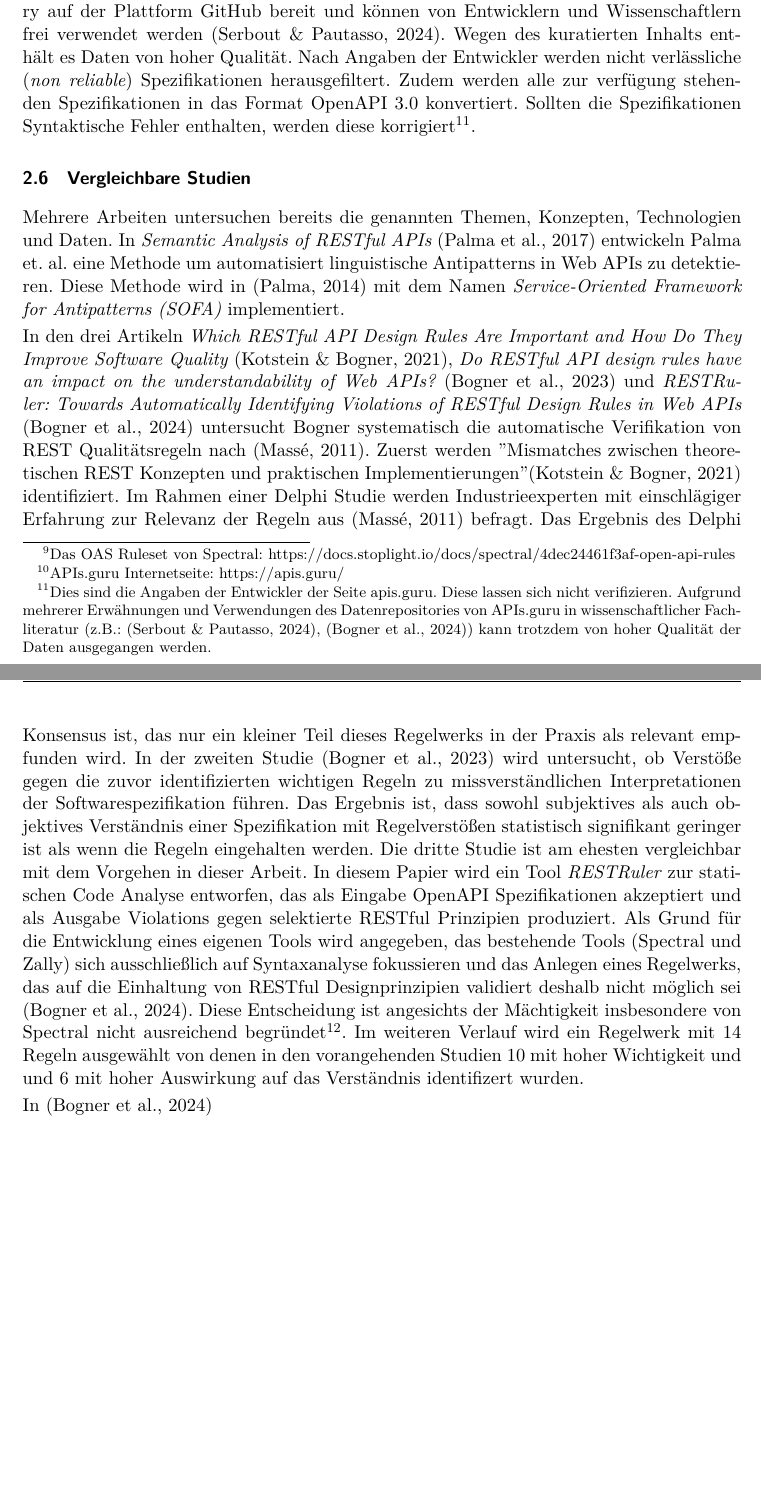
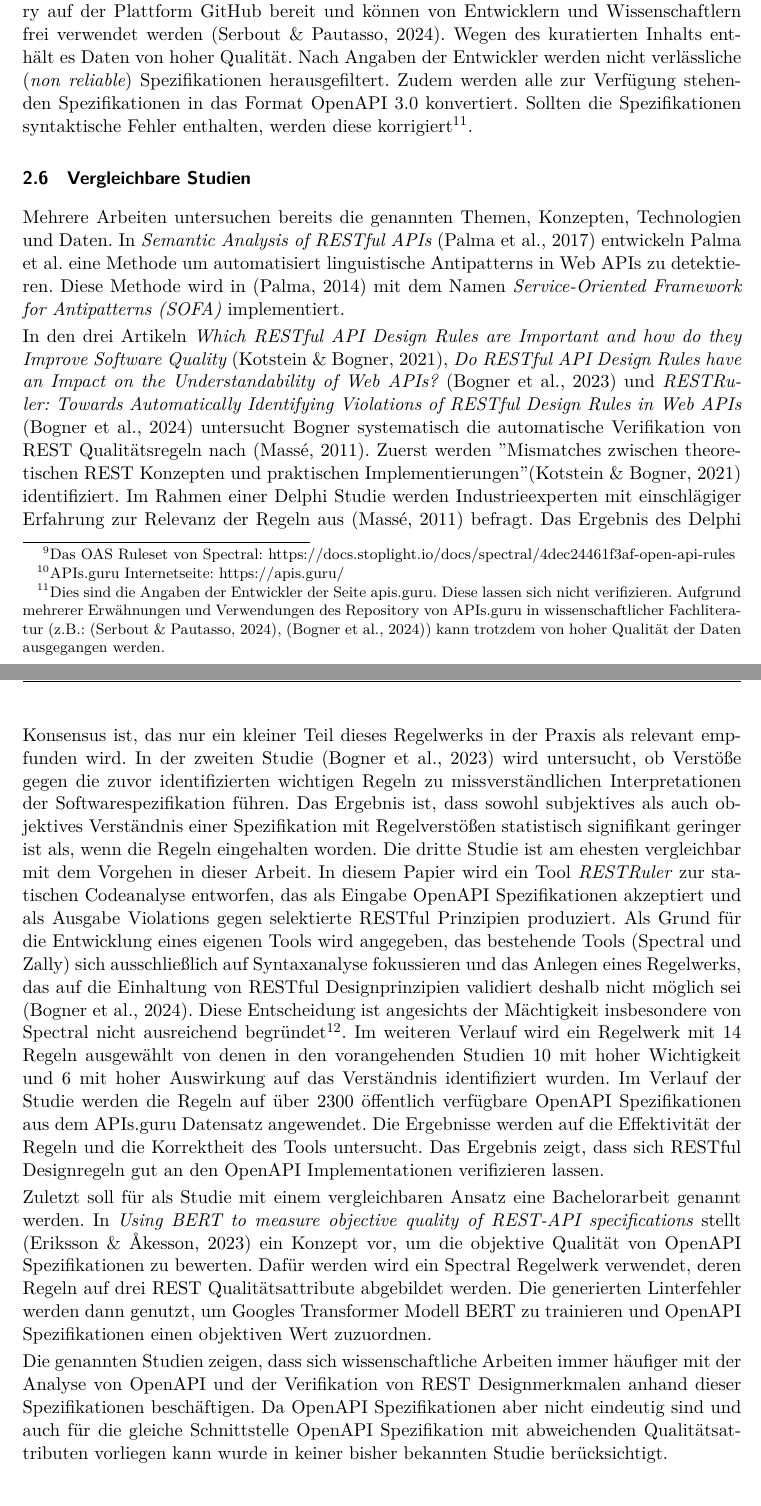
Before and after one commit to paulbrenker/thesis, a LaTeX thesis (tex/thesis/main.tex, which reads tex/thesis/chapters/research.tex): two parts of pages 7 and 8 of 10, joined at a grey line, cut so that both start at the same text. Compiled offline with XeLaTeX.

Commit message:
directly related works

```diff
--- a/tex/thesis/chapters/research.tex
+++ b/tex/thesis/chapters/research.tex
@@ -69,18 +69,15 @@ Regeln für das Spectral Tool werden deklarativ in JSON, YAML oder JavaScript Sy
 Das Spectral Standard Regelwerk OAS Ruleset(OpenAPI Specification Ruleset) enthält Regeln für \texttt{2.x.x} und \texttt{3.x.x} Versionen der OpenAPI Spezifikation. Die genaue Zielsetzung der Regeln ist dabei nicht von Stoplight dokumentiert. Die Regeln beziehen sich jedoch nicht auf die Formale Korrektheit der OpenAPI Implementation, sondern auf inhaltliche Schwächen und Inkonsistenzen. Das Regelwerk enthält 28 allgemein gültige Regeln. Zusätzlich sind 13 Regeln ausschließlich für Spezifikationen der Versionen \texttt{2.x.x} und 14 Regeln für die Versionen \texttt{3.x.x} enthalten.
 
 \subsection{APIs Guru}
-APIs Guru ist ein populäres Open-Source-Projekt, das eine kuratierte Sammlung an OpenAPI Spezifikationen zur Verfügung stellt\footnote{APIs.guru Internetseite: \href{https://apis.guru/}{https://apis.guru/}}. Die Daten stehen in einem Repository auf der Plattform GitHub bereit und können von Entwicklern und Wissenschaftlern frei verwendet werden \parencite{serbout_apistic_2024}. Wegen des kuratierten Inhalts enthält es Daten von hoher Qualität. Nach Angaben der Entwickler werden nicht verlässliche (\textit{non reliable}) Spezifikationen herausgefiltert. Zudem werden alle zur verfügung stehenden Spezifikationen in das Format OpenAPI 3.0 konvertiert. Sollten die Spezifikationen Syntaktische Fehler enthalten, werden diese korrigiert\footnote{Dies sind die Angaben der Entwickler der Seite apis.guru. Diese lassen sich nicht verifizieren. Aufgrund mehrerer Erwähnungen und Verwendungen des Datenrepositories von APIs.guru in wissenschaftlicher Fachliteratur (z.B.: \parencite{serbout_apistic_2024}, \parencite{bogner_restruler_2024}) kann trotzdem von hoher Qualität der Daten ausgegangen werden.}.
+APIs Guru ist ein populäres Open-Source-Projekt, das eine kuratierte Sammlung an OpenAPI Spezifikationen zur Verfügung stellt\footnote{APIs.guru Internetseite: \href{https://apis.guru/}{https://apis.guru/}}. Die Daten stehen in einem Repository auf der Plattform GitHub bereit und können von Entwicklern und Wissenschaftlern frei verwendet werden \parencite{serbout_apistic_2024}. Wegen des kuratierten Inhalts enthält es Daten von hoher Qualität. Nach Angaben der Entwickler werden nicht verlässliche (\textit{non reliable}) Spezifikationen herausgefiltert. Zudem werden alle zur Verfügung stehenden Spezifikationen in das Format OpenAPI 3.0 konvertiert. Sollten die Spezifikationen syntaktische Fehler enthalten, werden diese korrigiert\footnote{Dies sind die Angaben der Entwickler der Seite apis.guru. Diese lassen sich nicht verifizieren. Aufgrund mehrerer Erwähnungen und Verwendungen des Repository von APIs.guru in wissenschaftlicher Fachliteratur (z.B.: \parencite{serbout_apistic_2024}, \parencite{bogner_restruler_2024}) kann trotzdem von hoher Qualität der Daten ausgegangen werden.}.
 
 
 \subsection{Vergleichbare Studien}
 Mehrere Arbeiten untersuchen bereits die genannten Themen, Konzepten, Technologien und Daten.
-In \textit{Semantic Analysis of RESTful APIs} \parencite{palma_semantic_2017} entwickeln Palma et. al. eine Methode um automatisiert linguistische Antipatterns in Web APIs zu detektieren. Diese Methode wird in \parencite{palma_specification_2014} mit dem Namen \textit{Service-Oriented Framework for Antipatterns (SOFA)} implementiert.
+In \textit{Semantic Analysis of RESTful APIs} \parencite{palma_semantic_2017} entwickeln Palma et al. eine Methode um automatisiert linguistische Antipatterns in Web APIs zu detektieren. Diese Methode wird in \parencite{palma_specification_2014} mit dem Namen \textit{Service-Oriented Framework for Antipatterns (SOFA)} implementiert.
 
-In den drei Artikeln \textit{Which RESTful API Design Rules Are Important and How Do They Improve Software Quality} \parencite{kotstein_which_2021}, \textit{Do RESTful API design rules have an impact on the understandability of Web APIs?} \parencite{bogner_restful_2023} und \textit{RESTRuler: Towards Automatically Identifying Violations of RESTful Design Rules in Web APIs} \parencite{bogner_restruler_2024} untersucht Bogner systematisch die automatische Verifikation von REST Qualitätsregeln nach \parencite{masse_rest_2011}. Zuerst werden "Mismatches zwischen theoretischen REST Konzepten und praktischen Implementierungen" \parencite{kotstein_which_2021} identifiziert. Im Rahmen einer Delphi Studie werden Industrieexperten mit einschlägiger Erfahrung zur Relevanz der Regeln aus \parencite{masse_rest_2011} befragt. Das Ergebnis des Delphi Konsensus ist, das nur ein kleiner Teil dieses Regelwerks in der Praxis als relevant empfunden wird. In der zweiten Studie \parencite{bogner_restful_2023} wird untersucht, ob Verstöße gegen die zuvor identifizierten wichtigen Regeln zu missverständlichen Interpretationen der Softwarespezifikation führen. Das Ergebnis ist, dass sowohl subjektives als auch objektives Verständnis einer Spezifikation mit Regelverstößen statistisch signifikant geringer ist als wenn die Regeln eingehalten werden. Die dritte Studie ist am ehesten vergleichbar mit dem Vorgehen in dieser Arbeit. In diesem Papier wird ein Tool \textit{RESTRuler} zur statischen Code Analyse entworfen, das als Eingabe OpenAPI Spezifikationen akzeptiert und als Ausgabe Violations gegen selektierte RESTful Prinzipien produziert. Als Grund für die Entwicklung eines eigenen Tools wird angegeben, das bestehende Tools (Spectral und Zally) sich ausschließlich auf Syntaxanalyse fokussieren und das Anlegen eines Regelwerks, das auf die Einhaltung von RESTful Designprinzipien validiert deshalb nicht möglich sei \parencite{bogner_restruler_2024}. Diese Entscheidung ist angesichts der Mächtigkeit insbesondere von Spectral nicht ausreichend begründet\footnote{Spectral bietet über benutzerdefinierte JavaScript Funktionen die Möglichkeit innerhalb der Funktion auf den gesamten Kontext (OpenAPI Spezifikation und Regelwerk) zuzugreifen. Dies ermöglicht eine Analyse über syntaktische Kriterien hinaus.}. Im weiteren Verlauf wird ein Regelwerk mit 14 Regeln ausgewählt von denen in den vorangehenden Studien 10 mit hoher Wichtigkeit und und 6 mit hoher Auswirkung auf das Verständnis identifizert wurden.
+In den drei Artikeln \textit{Which RESTful API Design Rules are Important and how do they Improve Software Quality} \parencite{kotstein_which_2021}, \textit{Do RESTful API Design Rules have an Impact on the Understandability of Web APIs?} \parencite{bogner_restful_2023} und \textit{RESTRuler: Towards Automatically Identifying Violations of RESTful Design Rules in Web APIs} \parencite{bogner_restruler_2024} untersucht Bogner systematisch die automatische Verifikation von REST Qualitätsregeln nach \parencite{masse_rest_2011}. Zuerst werden "Mismatches zwischen theoretischen REST Konzepten und praktischen Implementierungen" \parencite{kotstein_which_2021} identifiziert. Im Rahmen einer Delphi Studie werden Industrieexperten mit einschlägiger Erfahrung zur Relevanz der Regeln aus \parencite{masse_rest_2011} befragt. Das Ergebnis des Delphi Konsensus ist, das nur ein kleiner Teil dieses Regelwerks in der Praxis als relevant empfunden wird. In der zweiten Studie \parencite{bogner_restful_2023} wird untersucht, ob Verstöße gegen die zuvor identifizierten wichtigen Regeln zu missverständlichen Interpretationen der Softwarespezifikation führen. Das Ergebnis ist, dass sowohl subjektives als auch objektives Verständnis einer Spezifikation mit Regelverstößen statistisch signifikant geringer ist als, wenn die Regeln eingehalten worden. Die dritte Studie ist am ehesten vergleichbar mit dem Vorgehen in dieser Arbeit. In diesem Papier wird ein Tool \textit{RESTRuler} zur statischen Codeanalyse entworfen, das als Eingabe OpenAPI Spezifikationen akzeptiert und als Ausgabe Violations gegen selektierte RESTful Prinzipien produziert. Als Grund für die Entwicklung eines eigenen Tools wird angegeben, das bestehende Tools (Spectral und Zally) sich ausschließlich auf Syntaxanalyse fokussieren und das Anlegen eines Regelwerks, das auf die Einhaltung von RESTful Designprinzipien validiert deshalb nicht möglich sei \parencite{bogner_restruler_2024}. Diese Entscheidung ist angesichts der Mächtigkeit insbesondere von Spectral nicht ausreichend begründet\footnote{Spectral bietet über benutzerdefinierte JavaScript Funktionen die Möglichkeit innerhalb der Funktion auf den gesamten Kontext (OpenAPI Spezifikation und Regelwerk) zuzugreifen. Dies ermöglicht eine Analyse über syntaktische Kriterien hinaus.}. Im weiteren Verlauf wird ein Regelwerk mit 14 Regeln ausgewählt von denen in den vorangehenden Studien 10 mit hoher Wichtigkeit und 6 mit hoher Auswirkung auf das Verständnis identifiziert wurden. Im Verlauf der Studie werden die Regeln auf über 2300 öffentlich verfügbare OpenAPI Spezifikationen aus dem APIs.guru Datensatz angewendet. Die Ergebnisse werden auf die Effektivität der Regeln und die Korrektheit des Tools untersucht. Das Ergebnis zeigt, dass sich RESTful Designregeln gut an den OpenAPI Implementationen verifizieren lassen.
 
-In \parencite{bogner_restruler_2024}
-% Reihe von Kotstein und Bogner
-% Bachelorarbeit von Ericsson
-% APIstic Paper
+Zuletzt soll für als Studie mit einem vergleichbaren Ansatz eine Bachelorarbeit genannt werden. In \textit{Using BERT to measure objective quality of REST-API specifications} stellt \parencite{eriksson_using_2023} ein Konzept vor, um die objektive Qualität von OpenAPI Spezifikationen zu bewerten. Dafür werden wird ein Spectral Regelwerk verwendet, deren Regeln auf drei REST Qualitätsattribute abgebildet werden. Die generierten Linterfehler werden dann genutzt, um Googles  Transformer Modell BERT zu trainieren und OpenAPI Spezifikationen einen objektiven Wert zuzuordnen.
 
-% das alles morgens fertig und den Nachmittag mit Requirements verbringen
+Die genannten Studien zeigen, dass sich wissenschaftliche Arbeiten immer häufiger mit der Analyse von OpenAPI und der Verifikation von REST Designmerkmalen anhand dieser Spezifikationen beschäftigen. Da OpenAPI Spezifikationen aber nicht eindeutig sind und auch für die gleiche Schnittstelle OpenAPI Spezifikation mit abweichenden Qualitätsattributen vorliegen kann wurde in keiner bisher bekannten Studie berücksichtigt.
```
Also changed, not shown: tex/thesis/chapters/research.tex (2 more changed lines).
